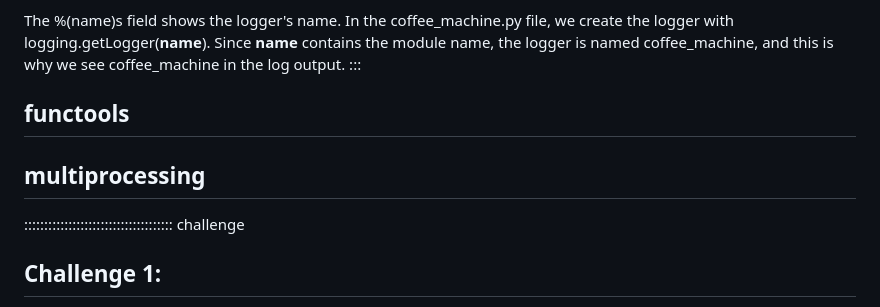
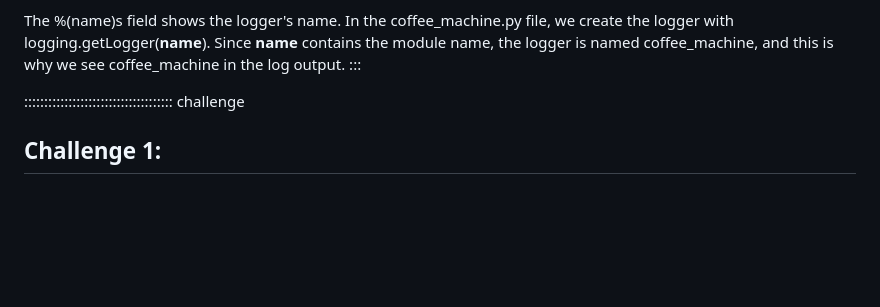
Before and after one commit to dkz2r/python-intermediate-tool, a Markdown page: episodes/02.2-built-in-modules-logging.md, the part around the change. Rendered like a GitHub page; blank space fills up the shorter version.

Commit message:
Remove the functools & multiprocessing headings

```diff
--- a/episodes/02.2-built-in-modules-logging.md
+++ b/episodes/02.2-built-in-modules-logging.md
@@ -163,14 +163,6 @@ coffee_machine - INFO - Preparing latte
 The %(name)s field shows the logger's name. In the coffee_machine.py file, we create the logger with logging.getLogger(__name__). Since __name__ contains the module name, the logger is named coffee_machine, and this is why we see coffee_machine in the log output.
 :::
 
-## functools
-
-
-
-## multiprocessing
-
-
-
 
 ::::::::::::::::::::::::::::::::::::: challenge
 
```
